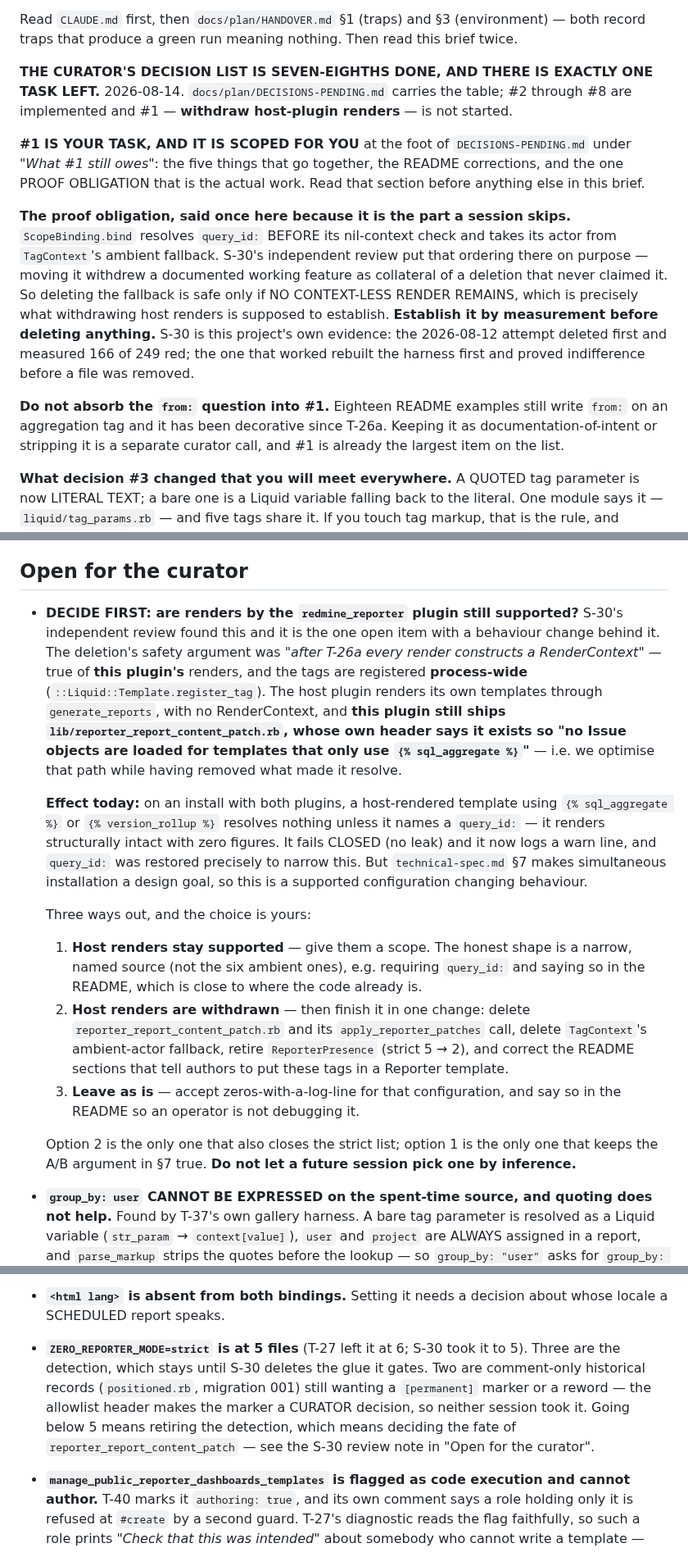
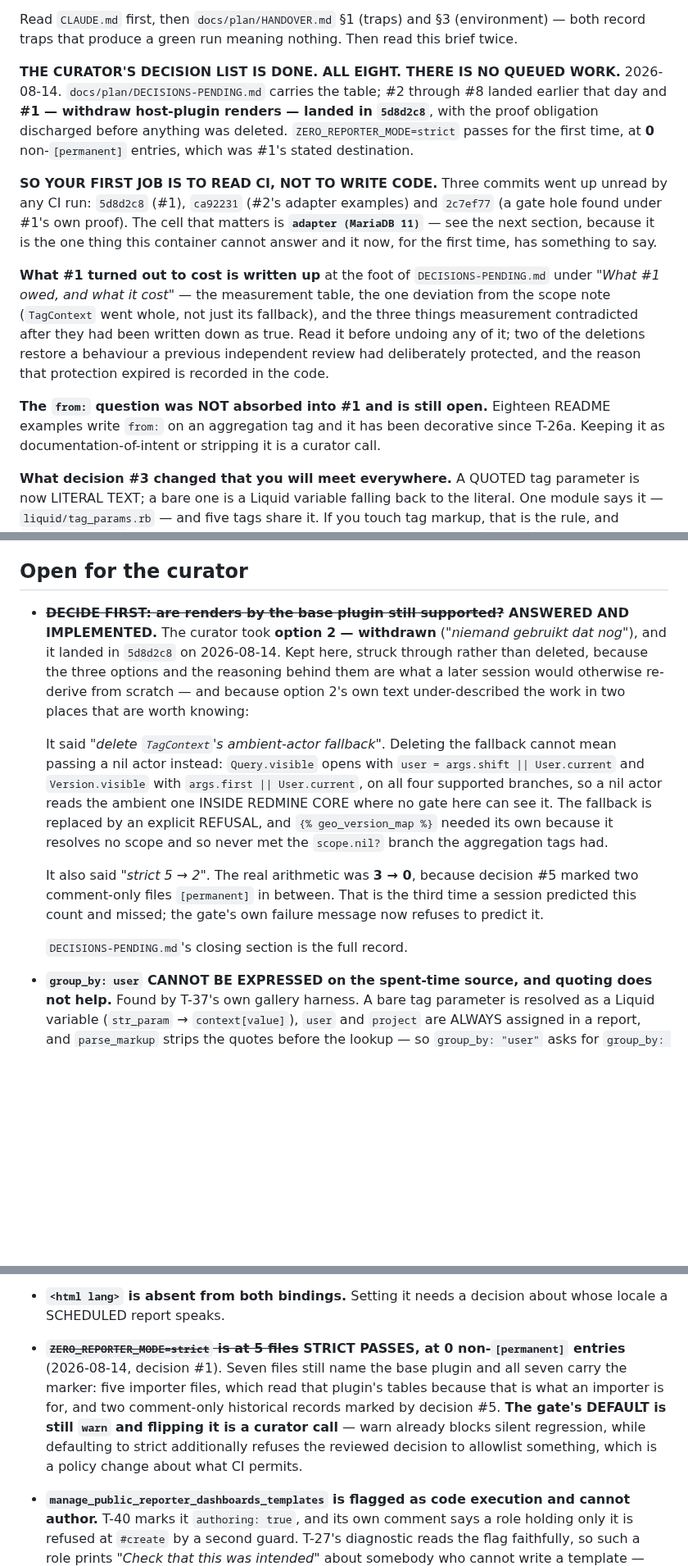
Before and after one commit to jcatrysse/redmine_reporter_dashboards, a Markdown page: docs/plan/NEXT-SESSION-PROMPT.md, 3 parts joined by grey strips. Shown at 82% size. GitHub-like rendering; blank space fills up the shorter version.

Commit message:
The record: the decision list is closed, and CI is the next session's first job
`NEXT-SESSION-PROMPT.md` still said #1 was not started and still carried the
three-option curator question that #1 answered. Both corrected.

WHAT THE NEXT SESSION IS TOLD TO DO FIRST IS READ CI, not write code. Three
commits went up unread by any run — `5d8d2c8` (#1), `ca92231` (#2's adapter
examples), `2c7ef77` (the gate hole found under #1's own proof) — and the
`adapter (MariaDB 11)` cell is the one thing this container cannot answer.

THE MARIADB PARAGRAPH IS REWRITTEN RATHER THAN LEFT STANDING, because its reason
changed. It said the cell "is the only thing that can answer" #2. True, and the
cell at `b87b08c` could not have: #2's examples are DB-less, and every
pre-existing `measure:` case in the adapter suite and the corpus groups by a
short expression while every `age` case is a plain COUNT. Now six examples reach
the shape, three of them discriminate only on that engine, and the paragraph says
which and why.

The struck-through curator question is KEPT rather than deleted. Its three
options are what a later session would otherwise re-derive, and option 2's own
text under-described the work twice: "delete the ambient-actor fallback" cannot
mean "pass nil instead" (Redmine's `visible` scopes read `User.current` when
handed none, on all four branches), and "strict 5 → 2" was really 3 → 0 because
#5 marked two files `[permanent]` in between. Third missed prediction of that
count; the gate no longer makes one.

Final verification for the three code commits, Redmine 7.0-stable / PostgreSQL 16
/ standalone, run in HANDOVER §3's order (gates -> migrate_updown -> minitest):

  gates          11 rc=0 + 3 *_selftest.sh rc=0, strict zero_reporter rc=0
  G11            script/migrate_updown.sh rc=0, BOTH arms
  minitest       1042 runs, 5065 assertions, 0 failures, 0 errors, 4 skips
  G7             spec/golden 173 examples, 0 failures, 0 PENDING (so it ran)
  rspec          2933 examples, 0 failures, 193 pending
  spec_liquid    362 examples, 0 failures on Liquid 4.0.4 AND 5.13.0
  spec/adapter   260 examples, 0 failures, 9 pending (PostgreSQL)
  corpus         217 examples, 0 failures, reference date pinned

Co-Authored-By: Claude Opus 5 <noreply@anthropic.com>

```diff
--- a/docs/plan/NEXT-SESSION-PROMPT.md
+++ b/docs/plan/NEXT-SESSION-PROMPT.md
@@ -21,29 +21,28 @@ CLAUDE.md §9 *and* the hook's `PINNED_BRANCH` in one commit.
 Read `CLAUDE.md` first, then `docs/plan/HANDOVER.md` §1 (traps) and §3 (environment) — both
 record traps that produce a green run meaning nothing. Then read this brief twice.
 
-**THE CURATOR'S DECISION LIST IS SEVEN-EIGHTHS DONE, AND THERE IS EXACTLY ONE TASK LEFT.**
-2026-08-14. `docs/plan/DECISIONS-PENDING.md` carries the table; #2 through #8 are
-implemented and #1 — **withdraw host-plugin renders** — is not started.
+**THE CURATOR'S DECISION LIST IS DONE. ALL EIGHT. THERE IS NO QUEUED WORK.**
+2026-08-14. `docs/plan/DECISIONS-PENDING.md` carries the table; #2 through #8 landed
+earlier that day and **#1 — withdraw host-plugin renders — landed in `5d8d2c8`**, with the
+proof obligation discharged before anything was deleted. `ZERO_REPORTER_MODE=strict` passes
+for the first time, at **0** non-`[permanent]` entries, which was #1's stated destination.
 
-**#1 IS YOUR TASK, AND IT IS SCOPED FOR YOU** at the foot of `DECISIONS-PENDING.md` under
-*"What #1 still owes"*: the five things that go together, the README corrections, and the
-one PROOF OBLIGATION that is the actual work. Read that section before anything else in
-this brief.
+**SO YOUR FIRST JOB IS TO READ CI, NOT TO WRITE CODE.** Three commits went up unread by any
+CI run: `5d8d2c8` (#1), `ca92231` (#2's adapter examples) and `2c7ef77` (a gate hole found
+under #1's own proof). The cell that matters is **`adapter (MariaDB 11)`** — see the next
+section, because it is the one thing this container cannot answer and it now, for the first
+time, has something to say.
 
-**The proof obligation, said once here because it is the part a session skips.**
-`ScopeBinding.bind` resolves `query_id:` BEFORE its nil-context check and takes its actor
-from `TagContext`'s ambient fallback. S-30's independent review put that ordering there on
-purpose — moving it withdrew a documented working feature as collateral of a deletion that
-never claimed it. So deleting the fallback is safe only if NO CONTEXT-LESS RENDER REMAINS,
-which is precisely what withdrawing host renders is supposed to establish. **Establish it
-by measurement before deleting anything.** S-30 is this project's own evidence: the
-2026-08-12 attempt deleted first and measured 166 of 249 red; the one that worked rebuilt
-the harness first and proved indifference before a file was removed.
+**What #1 turned out to cost is written up** at the foot of `DECISIONS-PENDING.md` under
+*"What #1 owed, and what it cost"* — the measurement table, the one deviation from the scope
+note (`TagContext` went whole, not just its fallback), and the three things measurement
+contradicted after they had been written down as true. Read it before undoing any of it; two
+of the deletions restore a behaviour a previous independent review had deliberately
+protected, and the reason that protection expired is recorded in the code.
 
-**Do not absorb the `from:` question into #1.** Eighteen README examples still write `from:`
-on an aggregation tag and it has been decorative since T-26a. Keeping it as
-documentation-of-intent or stripping it is a separate curator call, and #1 is already the
-largest item on the list.
+**The `from:` question was NOT absorbed into #1 and is still open.** Eighteen README examples
+write `from:` on an aggregation tag and it has been decorative since T-26a. Keeping it as
+documentation-of-intent or stripping it is a curator call.
 
 **What decision #3 changed that you will meet everywhere.** A QUOTED tag parameter is now
 LITERAL TEXT; a bare one is a Liquid variable falling back to the literal. One module says
@@ -246,37 +258,25 @@ job as the README's record of the old idiom). And the chart form has no "drill o
 
 ## Open for the curator
 
-- **DECIDE FIRST: are renders by the `redmine_reporter` plugin still supported?** S-30's
-  independent review found this and it is the one open item with a behaviour change behind
-  it. The deletion's safety argument was *"after T-26a every render constructs a
-  RenderContext"* — true of **this plugin's** renders, and the tags are registered
-  **process-wide** (`::Liquid::Template.register_tag`). The host plugin renders its own
-  templates through `generate_reports`, with no RenderContext, and **this plugin still
-  ships `lib/reporter_report_content_patch.rb`, whose own header says it exists so "no
-  Issue objects are loaded for templates that only use `{% sql_aggregate %}`"** — i.e. we
-  optimise that path while having removed what made it resolve.
+- **~~DECIDE FIRST: are renders by the base plugin still supported?~~ ANSWERED AND
+  IMPLEMENTED.** The curator took **option 2 — withdrawn** (*"niemand gebruikt dat nog"*), and
+  it landed in `5d8d2c8` on 2026-08-14. Kept here, struck through rather than deleted, because
+  the three options and the reasoning behind them are what a later session would otherwise
+  re-derive from scratch — and because option 2's own text under-described the work in two
+  places that are worth knowing:
 
-  **Effect today:** on an install with both plugins, a host-rendered template using
-  `{% sql_aggregate %}` or `{% version_rollup %}` resolves nothing unless it names a
-  `query_id:` — it renders structurally intact with zero figures. It fails CLOSED (no
-  leak) and it now logs a warn line, and `query_id:` was restored precisely to narrow
-  this. But `technical-spec.md` §7 makes simultaneous installation a design goal, so this
-  is a supported configuration changing behaviour.
+  It said *"delete `TagContext`'s ambient-actor fallback"*. Deleting the fallback cannot mean
+  passing a nil actor instead: `Query.visible` opens with `user = args.shift || User.current`
+  and `Version.visible` with `args.first || User.current`, on all four supported branches, so a
+  nil actor reads the ambient one INSIDE REDMINE CORE where no gate here can see it. The
+  fallback is replaced by an explicit REFUSAL, and `{% geo_version_map %}` needed its own
+  because it resolves no scope and so never met the `scope.nil?` branch the aggregation tags had.
 
-  Three ways out, and the choice is yours:
-  1. **Host renders stay supported** — give them a scope. The honest shape is a narrow,
-     named source (not the six ambient ones), e.g. requiring `query_id:` and saying so in
-     the README, which is close to where the code already is.
-  2. **Host renders are withdrawn** — then finish it in one change: delete
-     `reporter_report_content_patch.rb` and its `apply_reporter_patches` call, delete
-     `TagContext`'s ambient-actor fallback, retire `ReporterPresence` (strict 5 → 2), and
-     correct the README sections that tell authors to put these tags in a Reporter
-     template.
-  3. **Leave as is** — accept zeros-with-a-log-line for that configuration, and say so in
-     the README so an operator is not debugging it.
+  It also said *"strict 5 → 2"*. The real arithmetic was **3 → 0**, because decision #5 marked
+  two comment-only files `[permanent]` in between. That is the third time a session predicted
+  this count and missed; the gate's own failure message now refuses to predict it.
 
-  Option 2 is the only one that also closes the strict list; option 1 is the only one that
-  keeps the A/B argument in §7 true. **Do not let a future session pick one by inference.**
+  `DECISIONS-PENDING.md`'s closing section is the full record.
 
 - **`group_by: user` CANNOT BE EXPRESSED on the spent-time source, and quoting does not help.**
   Found by T-37's own gallery harness. A bare tag parameter is resolved as a Liquid variable
@@ -295,12 +295,13 @@ job as the README's record of the old idiom). And the chart form has no "drill o
   three grouped calculations. **A release blocker by decision.**
 - **`<html lang>` is absent from both bindings.** Setting it needs a decision about whose locale
   a SCHEDULED report speaks.
-- **`ZERO_REPORTER_MODE=strict` is at 5 files** (T-27 left it at 6; S-30 took it to 5). Three are the detection,
-  which stays until S-30 deletes the glue it gates. Two are comment-only historical records
-  (`positioned.rb`, migration 001) still wanting a `[permanent]` marker or a reword — the
-  allowlist header makes the marker a CURATOR decision, so neither session took it. Going
-  below 5 means retiring the detection, which means deciding the fate of
-  `reporter_report_content_patch` — see the S-30 review note in "Open for the curator".
+- **~~`ZERO_REPORTER_MODE=strict` is at 5 files~~ STRICT PASSES, at 0 non-`[permanent]`
+  entries** (2026-08-14, decision #1). Seven files still name the base plugin and all seven
+  carry the marker: five importer files, which read that plugin's tables because that is what
+  an importer is for, and two comment-only historical records marked by decision #5. **The
+  gate's DEFAULT is still `warn` and flipping it is a curator call** — warn already blocks
+  silent regression, while defaulting to strict additionally refuses the reviewed decision to
+  allowlist something, which is a policy change about what CI permits.
 - **`manage_public_reporter_dashboards_templates` is flagged as code execution and cannot
   author.** T-40 marks it `authoring: true`, and its own comment says a role holding only it is
   refused at `#create` by a second guard. T-27's diagnostic reads the flag faithfully, so such a
```
Also changed, not shown: other parts of docs/plan/NEXT-SESSION-PROMPT.md (+18 -5 lines).
